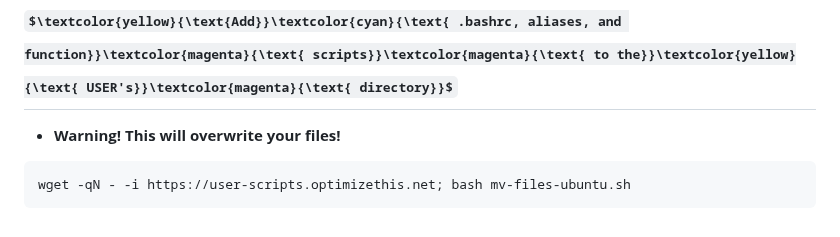
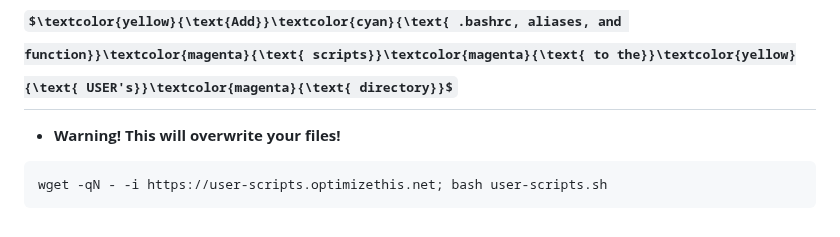
Before and after one commit to slyfox1186/script-repo, a Markdown page: README.md, the part around the change. GitHub-like rendering; some formulas as TeX source.

````diff
--- a/README.md
+++ b/README.md
@@ -123,5 +123,5 @@ wget -qO gparted.sh https://gparted.optimizethis.net; sudo bash gparted.sh
 ## $\textcolor{yellow}{\text{Add}}\textcolor{cyan}{\text{ .bashrc, aliases, and function}}\textcolor{magenta}{\text{ scripts}}\textcolor{magenta}{\text{ to the}}\textcolor{yellow}{\text{ USER's}}\textcolor{magenta}{\text{ directory}}$
   - **Warning! This will overwrite your files!**
 ```
-wget -qN - -i https://user-scripts.optimizethis.net; bash mv-files-ubuntu.sh
+wget -qN - -i https://user-scripts.optimizethis.net; bash user-scripts.sh
 ```
````
